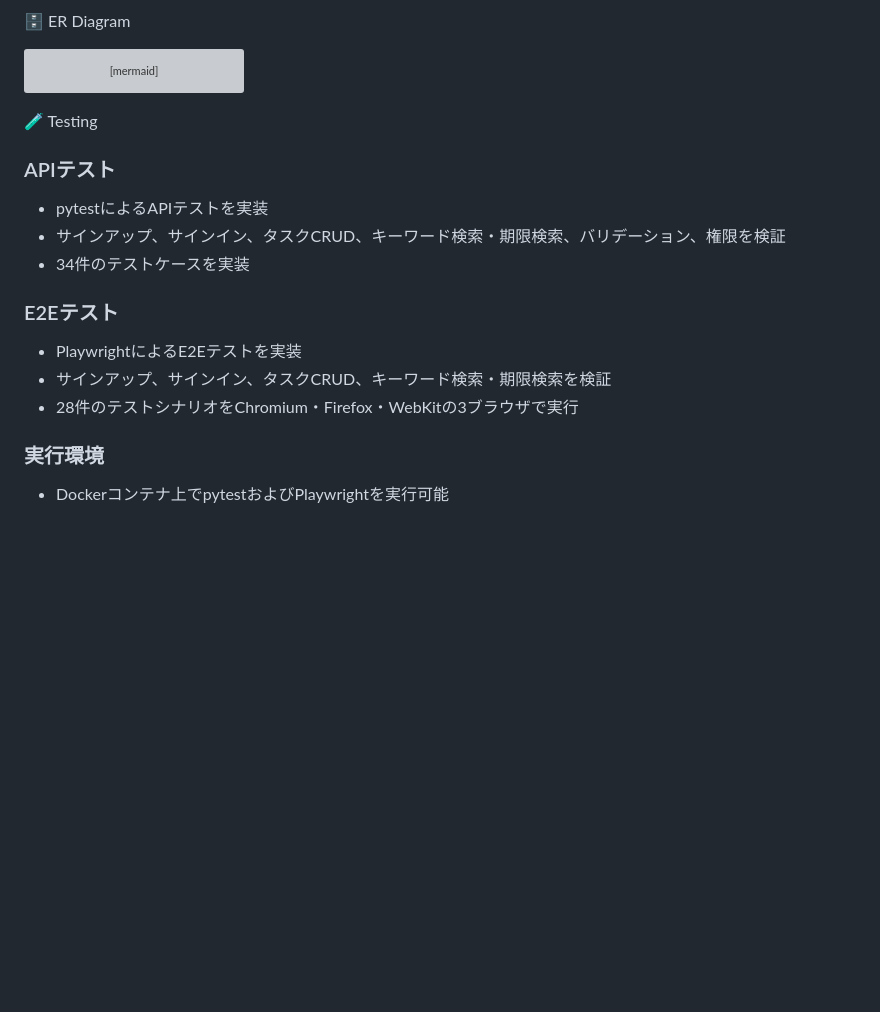
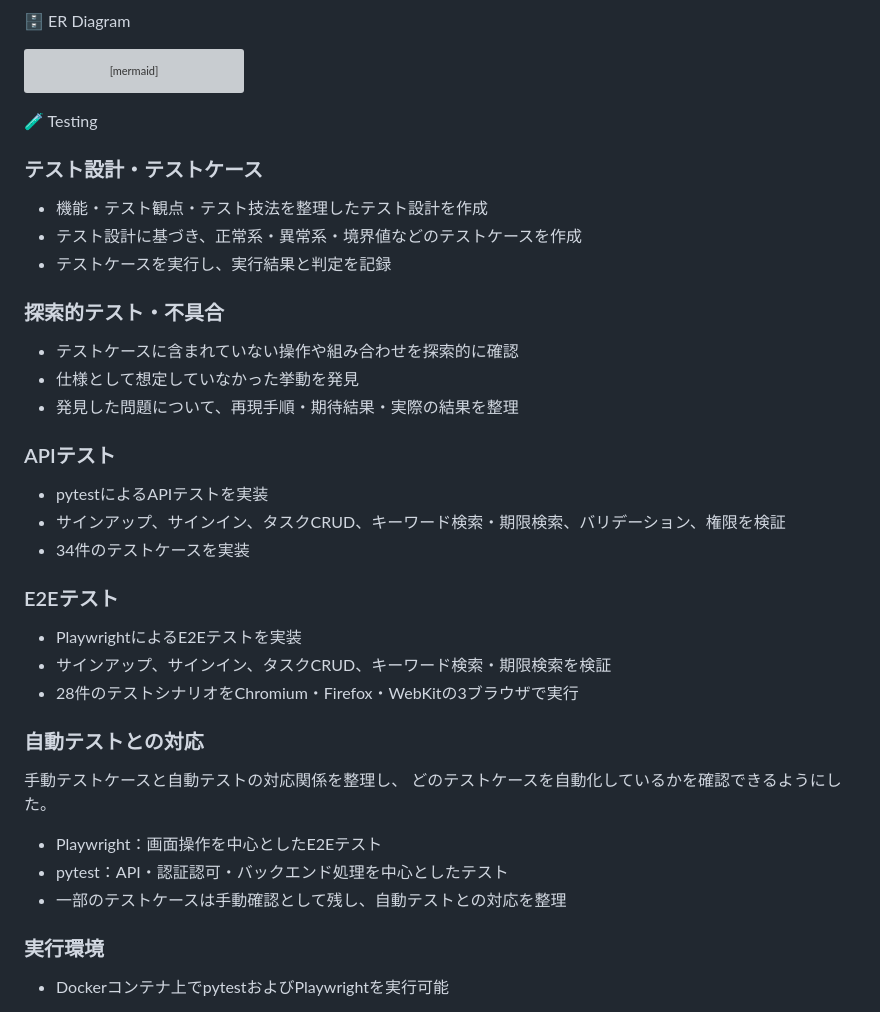
Before and after one commit to Yokouchi111113/djangotask, a Markdown page: README.md, the part around the change. Rendered like a GitHub page; blank space fills up the shorter version; grey boxes are pictures that could not be loaded.

````diff
--- a/README.md
+++ b/README.md
@@ -80,6 +80,18 @@ erDiagram
 ```
 
 🧪 Testing
+### テスト設計・テストケース
+
+- 機能・テスト観点・テスト技法を整理したテスト設計を作成
+- テスト設計に基づき、正常系・異常系・境界値などのテストケースを作成
+- テストケースを実行し、実行結果と判定を記録
+
+### 探索的テスト・不具合
+
+- テストケースに含まれていない操作や組み合わせを探索的に確認
+- 仕様として想定していなかった挙動を発見
+- 発見した問題について、再現手順・期待結果・実際の結果を整理
+
 ### APIテスト
 
 - pytestによるAPIテストを実装
@@ -91,6 +103,16 @@ erDiagram
 - PlaywrightによるE2Eテストを実装
 - サインアップ、サインイン、タスクCRUD、キーワード検索・期限検索を検証
 - 28件のテストシナリオをChromium・Firefox・WebKitの3ブラウザで実行
+
+### 自動テストとの対応
+
+手動テストケースと自動テストの対応関係を整理し、
+どのテストケースを自動化しているかを確認できるようにした。
+
+- Playwright：画面操作を中心としたE2Eテスト
+- pytest：API・認証認可・バックエンド処理を中心としたテスト
+- 一部のテストケースは手動確認として残し、自動テストとの対応を整理
+
 ### 実行環境
 
 - Dockerコンテナ上でpytestおよびPlaywrightを実行可能
````
